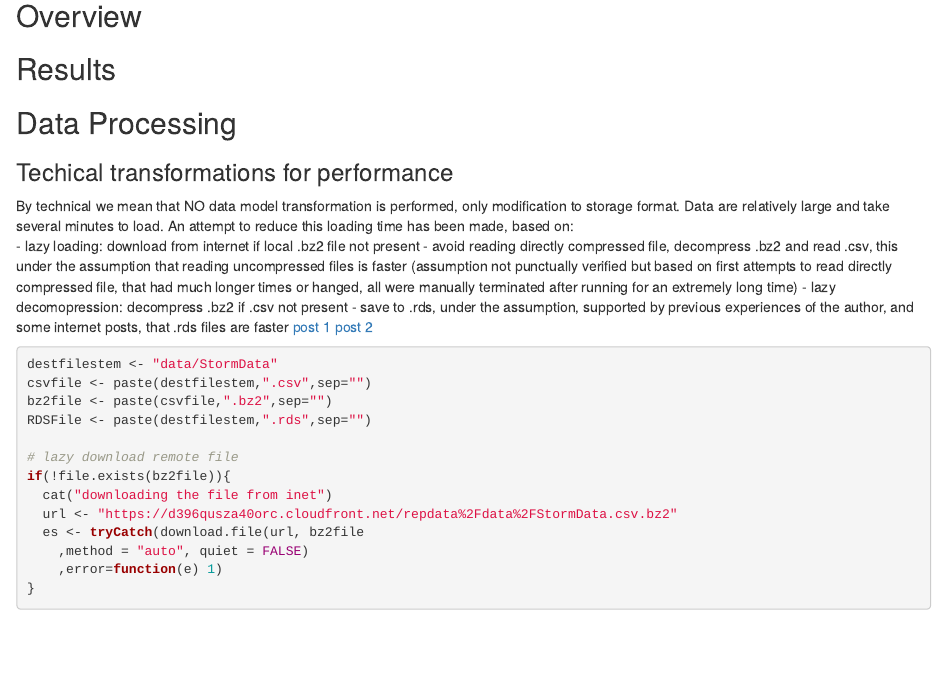
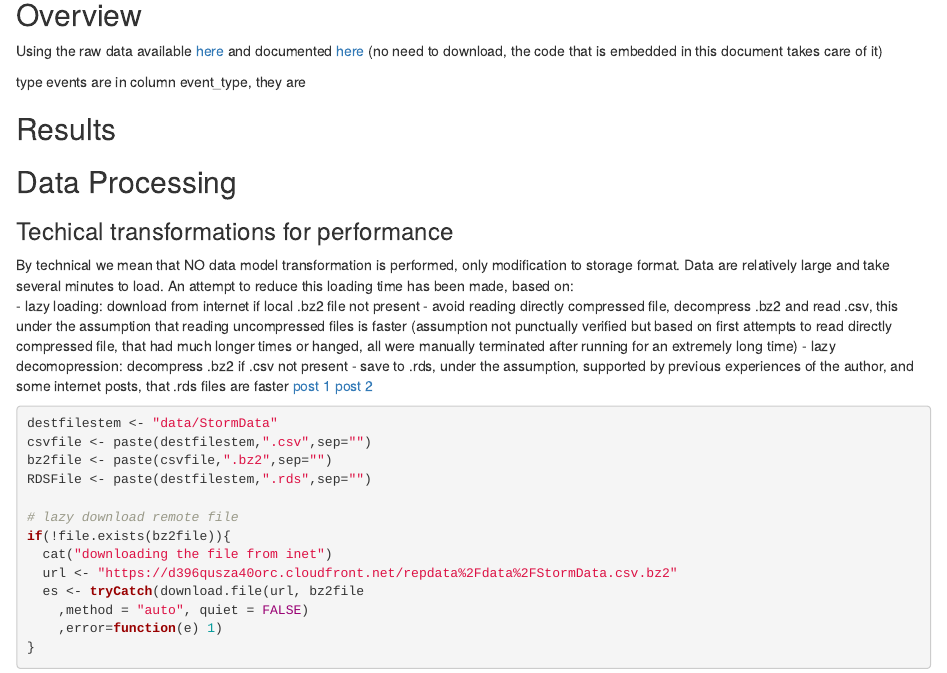
Before and after one commit to enrico200165/Data_Science_JHU_05-Reprod-Rsrch_Project2, an R Markdown document (ReprRsrchW4Prj.Rmd): the page in a window 1100 px wide, from 310 px down before the commit and from 320 px down after it, so that both start at the same text. Rendered offline with R 4.5, knitr and Pandoc, with nearby package versions; some code elsewhere in the file could not run offline.

Commit message:
saving work

```diff
--- a/ReprRsrchW4Prj.Rmd
+++ b/ReprRsrchW4Prj.Rmd
@@ -13,6 +13,9 @@ knitr::opts_chunk$set(echo = TRUE)
 ????????????????????????????????????????????????????????????????????
 
 ## Overview
+Using the raw data available [here](http://www1.ncdc.noaa.gov/pub/data/swdi/stormevents/csvfiles/) and documented [here](http://www1.ncdc.noaa.gov/pub/data/swdi/stormevents/csvfiles/Storm-Data-Export-Format.docx) (no need to download, the code that is embedded in this document takes care of it)
+
+type events are in column event_type, they are
 
 ## Results
 
```
